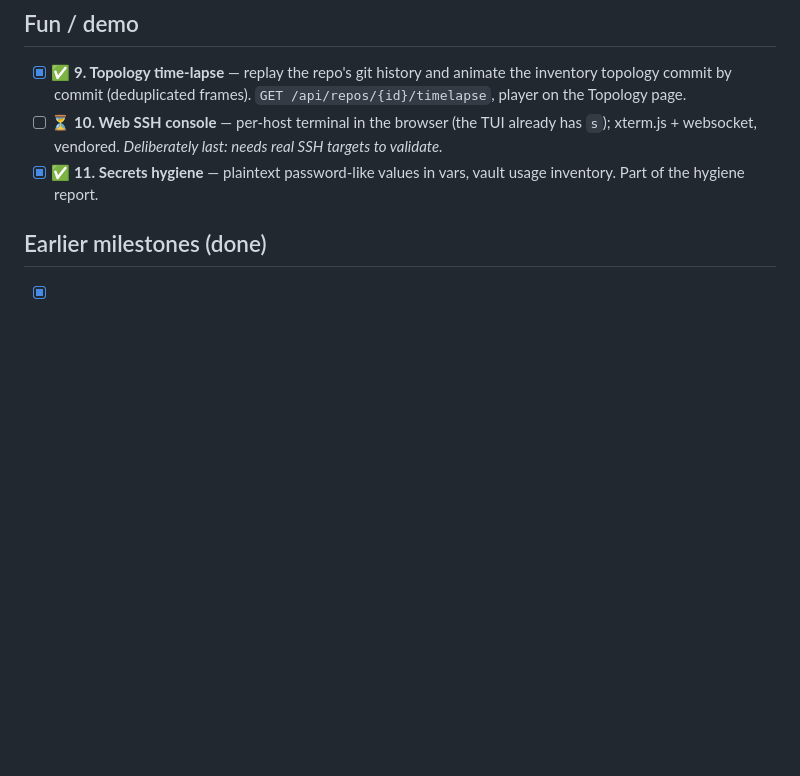
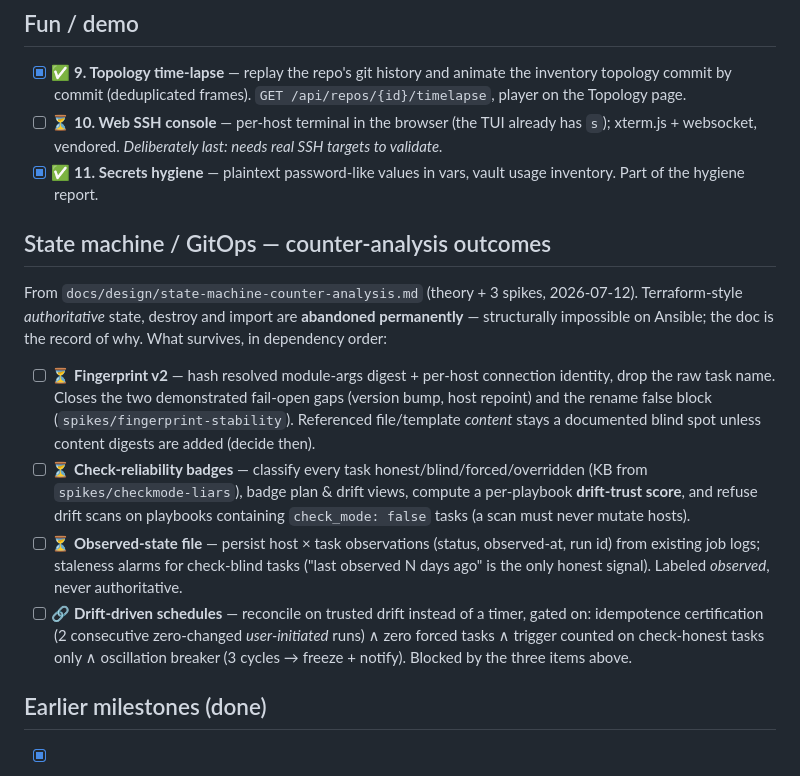
Before and after one commit to jgsqware/pine, a Markdown page: ROADMAP.md, the part around the change. GitHub-like rendering; blank space fills up the shorter version.

```diff
--- a/ROADMAP.md
+++ b/ROADMAP.md
@@ -87,6 +87,34 @@ Status: ✅ done · 🚧 in progress · ⏳ planned · 🔗 blocked by another p
       *Deliberately last: needs real SSH targets to validate.*
 - [x] ✅ **11. Secrets hygiene** — plaintext password-like values in vars,
       vault usage inventory. Part of the hygiene report.
+
+## State machine / GitOps — counter-analysis outcomes
+
+From `docs/design/state-machine-counter-analysis.md` (theory + 3 spikes,
+2026-07-12). Terraform-style *authoritative* state, destroy and import are
+**abandoned permanently** — structurally impossible on Ansible; the doc is
+the record of why. What survives, in dependency order:
+
+- [ ] ⏳ **Fingerprint v2** — hash resolved module-args digest + per-host
+      connection identity, drop the raw task name. Closes the two
+      demonstrated fail-open gaps (version bump, host repoint) and the
+      rename false block (`spikes/fingerprint-stability`). Referenced
+      file/template *content* stays a documented blind spot unless content
+      digests are added (decide then).
+- [ ] ⏳ **Check-reliability badges** — classify every task
+      honest/blind/forced/overridden (KB from `spikes/checkmode-liars`),
+      badge plan & drift views, compute a per-playbook **drift-trust
+      score**, and refuse drift scans on playbooks containing
+      `check_mode: false` tasks (a scan must never mutate hosts).
+- [ ] ⏳ **Observed-state file** — persist host × task observations
+      (status, observed-at, run id) from existing job logs; staleness
+      alarms for check-blind tasks ("last observed N days ago" is the only
+      honest signal). Labeled *observed*, never authoritative.
+- [ ] 🔗 **Drift-driven schedules** — reconcile on trusted drift instead of
+      a timer, gated on: idempotence certification (2 consecutive
+      zero-changed *user-initiated* runs) ∧ zero forced tasks ∧ trigger
+      counted on check-honest tasks only ∧ oscillation breaker (3 cycles →
+      freeze + notify). Blocked by the three items above.
 
 ## Earlier milestones (done)
 
```
Also changed, not shown: docs/design/state-machine-counter-analysis.md (+40 -20 lines).
